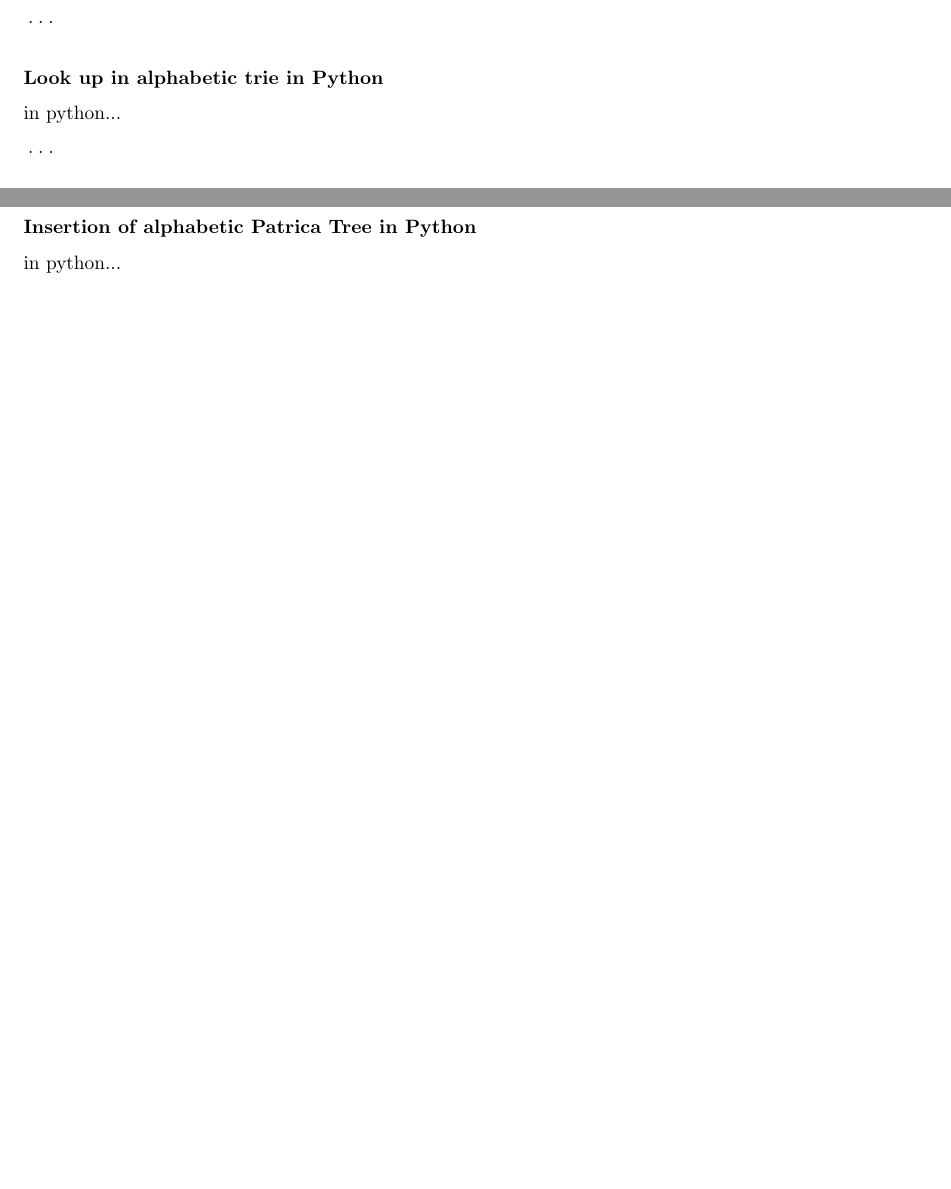
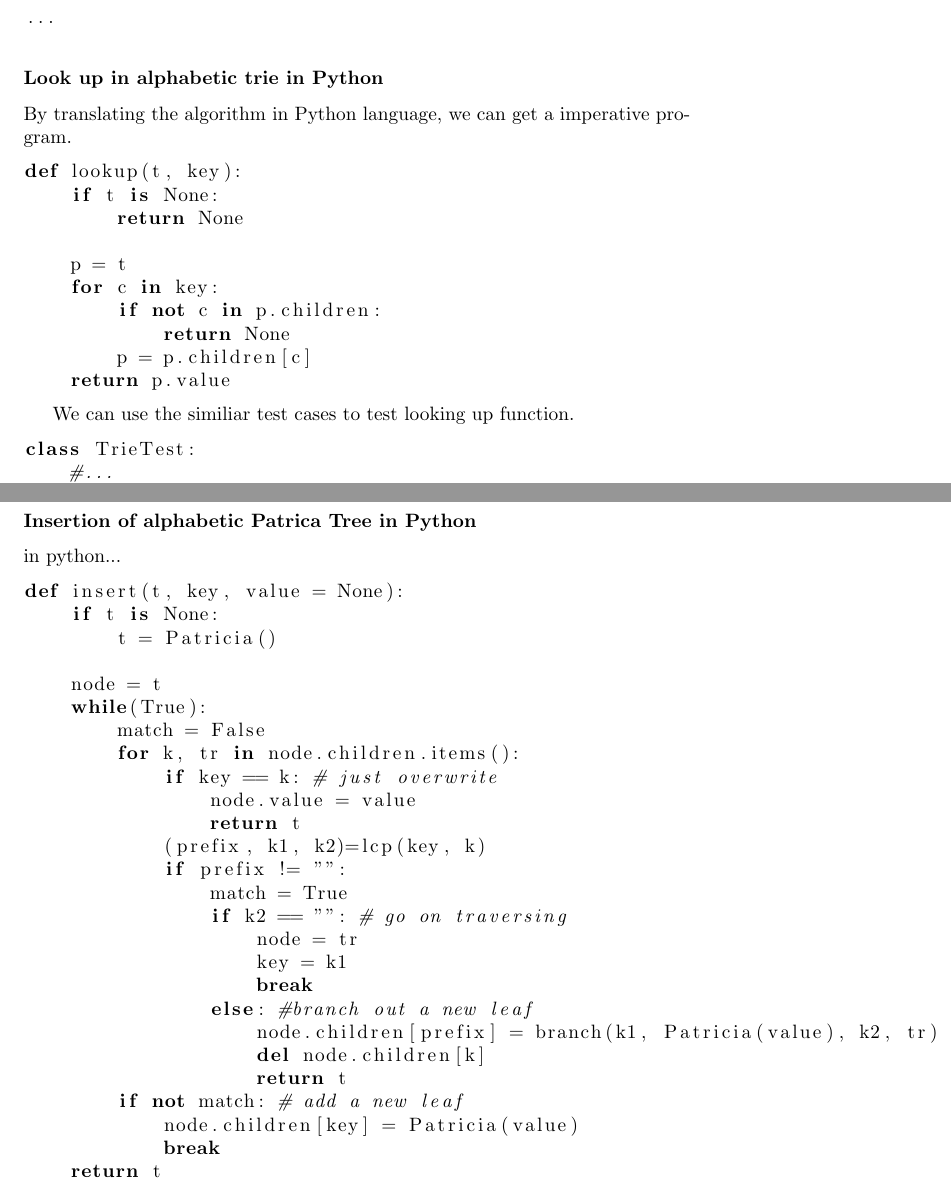
Before and after one commit to liuxinyu95/AlgoXY, a LaTeX paper (algo/datastruct/tree/trie/trie-en.tex): two parts of pages 27 and 28 of 30 before the commit and two parts of pages 27 and 29 of 32 after it, joined at a grey line, cut so that both start at the same text, the shorter picture padded with empty space. Compiled offline with pdfLaTeX.

Commit message:
Latex: Patricia definition.

```diff
--- a/algo/datastruct/tree/trie/trie-en.tex
+++ b/algo/datastruct/tree/trie/trie-en.tex
@@ -1538,9 +1561,26 @@ in C++...
 
 
 \subsubsection*{Look up in alphabetic trie in Python}
-in python...
+By translating the algorithm in Python language, we can get
+a imperative program.
 
 \lstset{language=Python}
 \begin{lstlisting}
-...
-\end{lstlisting}
+def lookup(t, key):
+    if t is None:
+        return None
+
+    p = t
+    for c in key:
+        if not c in p.children:
+            return None
+        p = p.children[c]
+    return p.value
+\end{lstlisting}
+
+We can use the similiar test cases to test looking up function.
+
+\begin{lstlisting}
+class TrieTest:
+    #...
+    def test_lookup(self):
@@ -1611,7 +1688,32 @@ in python...
 
 \lstset{language=Python}
 \begin{lstlisting}
-...
+def insert(t, key, value = None):
+    if t is None:
+        t = Patricia()
+
+    node = t
+    while(True):
+        match = False
+        for k, tr in node.children.items():
+            if key == k: # just overwrite
+                node.value = value
+                return t
+            (prefix, k1, k2)=lcp(key, k)
+            if prefix != "":
+                match = True
+                if k2 == "": # go on traversing
+                    node = tr
+                    key = k1
+                    break
+                else: #branch out a new leaf
+                    node.children[prefix] = branch(k1, Patricia(value), k2, tr)
+                    del node.children[k]
+                    return t
+        if not match: # add a new leaf
+            node.children[key] = Patricia(value)
+            break
+    return t
 \end{lstlisting}
 
 \subsubsection*{Insertion of alphabetic Patrica Tree in Scheme/Lisp}
```
Also changed, not shown: algo/datastruct/tree/trie/Makefile, algo/datastruct/tree/trie/trie-en.tex (70 more changed lines), 1 other file.
